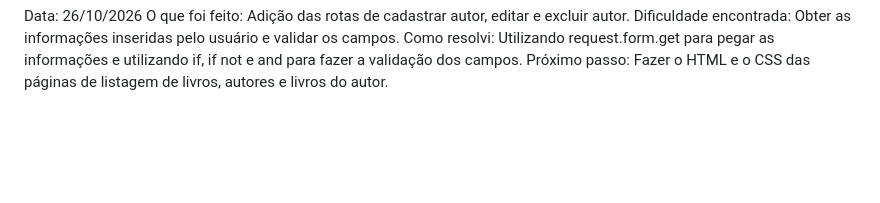
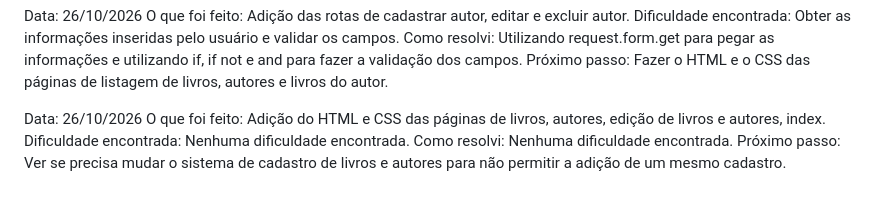
Before and after one commit to raissasantosx/projeto-PSI, a Markdown page: DIARIO.md, the part around the change. Rendered like a GitHub page; blank space fills up the shorter version.

Commit message:
feat: atualiza diário

```diff
--- a/DIARIO.md
+++ b/DIARIO.md
@@ -39,3 +39,9 @@ O que foi feito: Adição das rotas de cadastrar autor, editar e excluir autor.
 Dificuldade encontrada: Obter as informações inseridas pelo usuário e validar os campos.
 Como resolvi: Utilizando request.form.get para pegar as informações e utilizando if, if not e and para fazer a validação dos campos.
 Próximo passo: Fazer o HTML e o CSS das páginas de listagem de livros, autores e livros do autor.
+
+Data: 26/10/2026
+O que foi feito: Adição do HTML e CSS das páginas de livros, autores, edição de livros e autores, index.
+Dificuldade encontrada: Nenhuma dificuldade encontrada.
+Como resolvi: Nenhuma dificuldade encontrada.
+Próximo passo: Ver se precisa mudar o sistema de cadastro de livros e autores para não permitir a adição de um mesmo cadastro.
```
